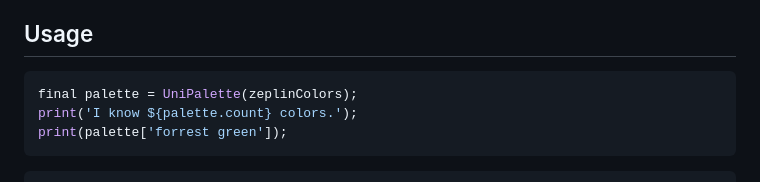
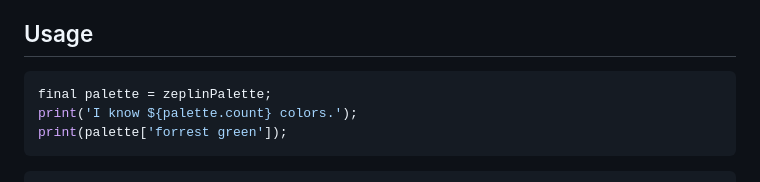
Before and after one commit to signmotion/uni_color_palette, a Markdown page: README.md, the part around the change. GitHub-like rendering.

Commit message:
Updated an example.

````diff
--- a/README.md
+++ b/README.md
@@ -33,7 +33,7 @@ Share some ❤️ and star repo to support the project.
 ## Usage
 
 ```dart
-final palette = UniPalette(zeplinColors);
+final palette = zeplinPalette;
 print('I know ${palette.count} colors.');
 print(palette['forrest green']);
 ```
````
